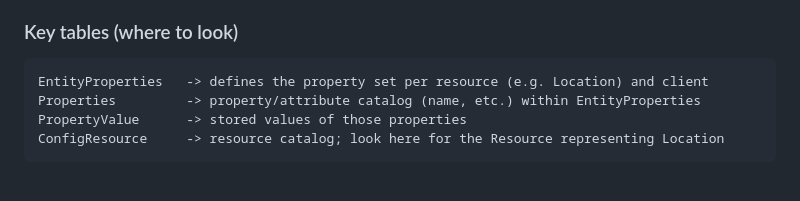
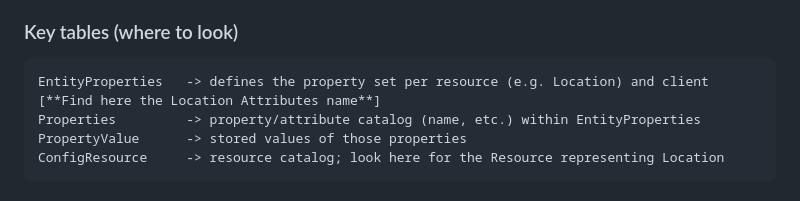
Before and after one commit to diego-jacome/qa-documentation, a Markdown page: databases/DynamicDocsTest_Database_Analysis.md, the part around the change. Drawn GitHub-style; folded sections open.

Commit message:
Update DynamicDocsTest_Database_Analysis.md
Location attributes clarification

````diff
--- a/databases/DynamicDocsTest_Database_Analysis.md
+++ b/databases/DynamicDocsTest_Database_Analysis.md
@@ -331,7 +331,7 @@ In this database, the pattern is:
 ### Key tables (where to look)
 
 ```text
-EntityProperties   -> defines the property set per resource (e.g. Location) and client
+EntityProperties   -> defines the property set per resource (e.g. Location) and client [**Find here the Location Attributes name**]
 Properties         -> property/attribute catalog (name, etc.) within EntityProperties
 PropertyValue      -> stored values of those properties
 ConfigResource     -> resource catalog; look here for the Resource representing Location
````
